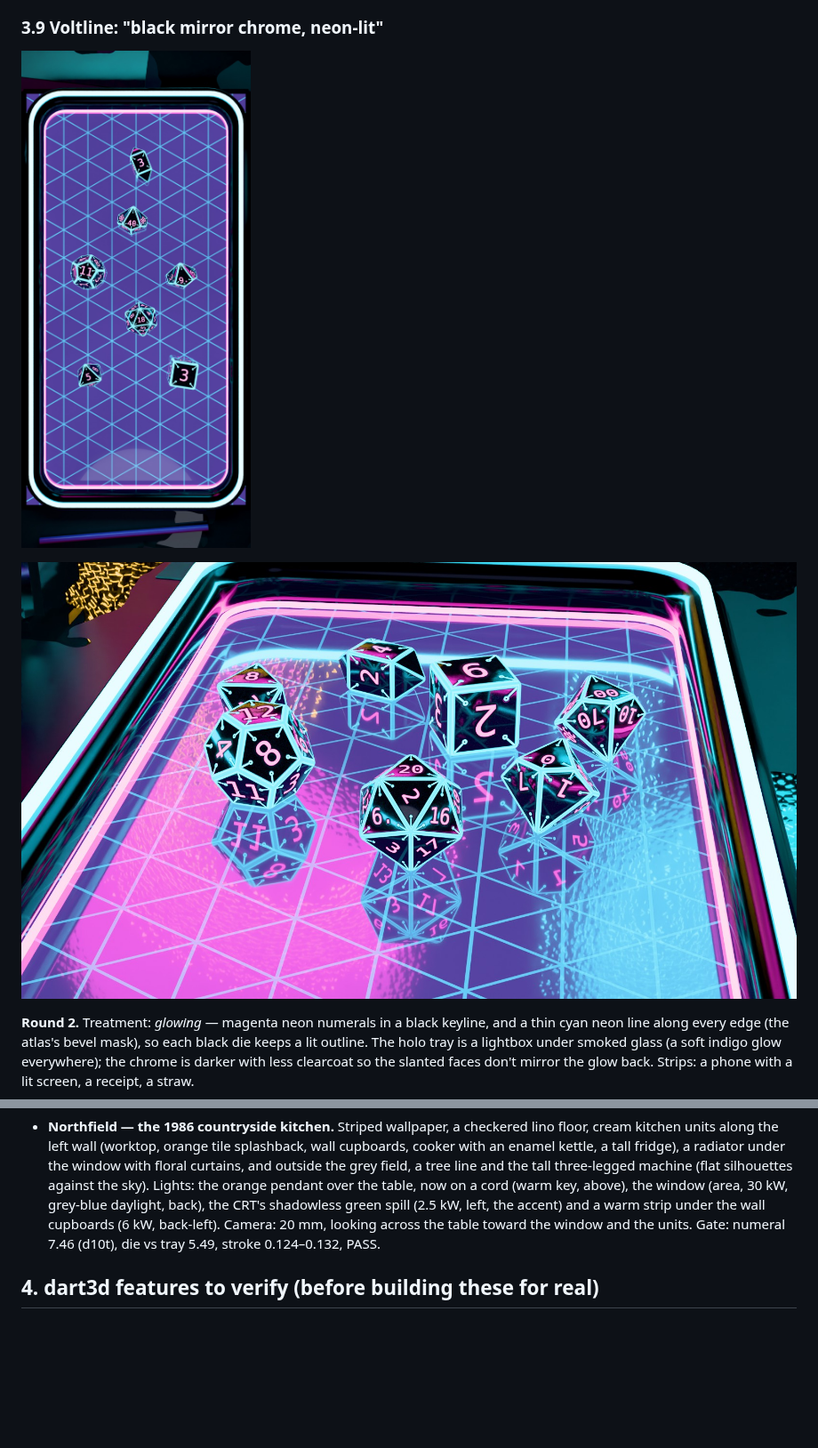
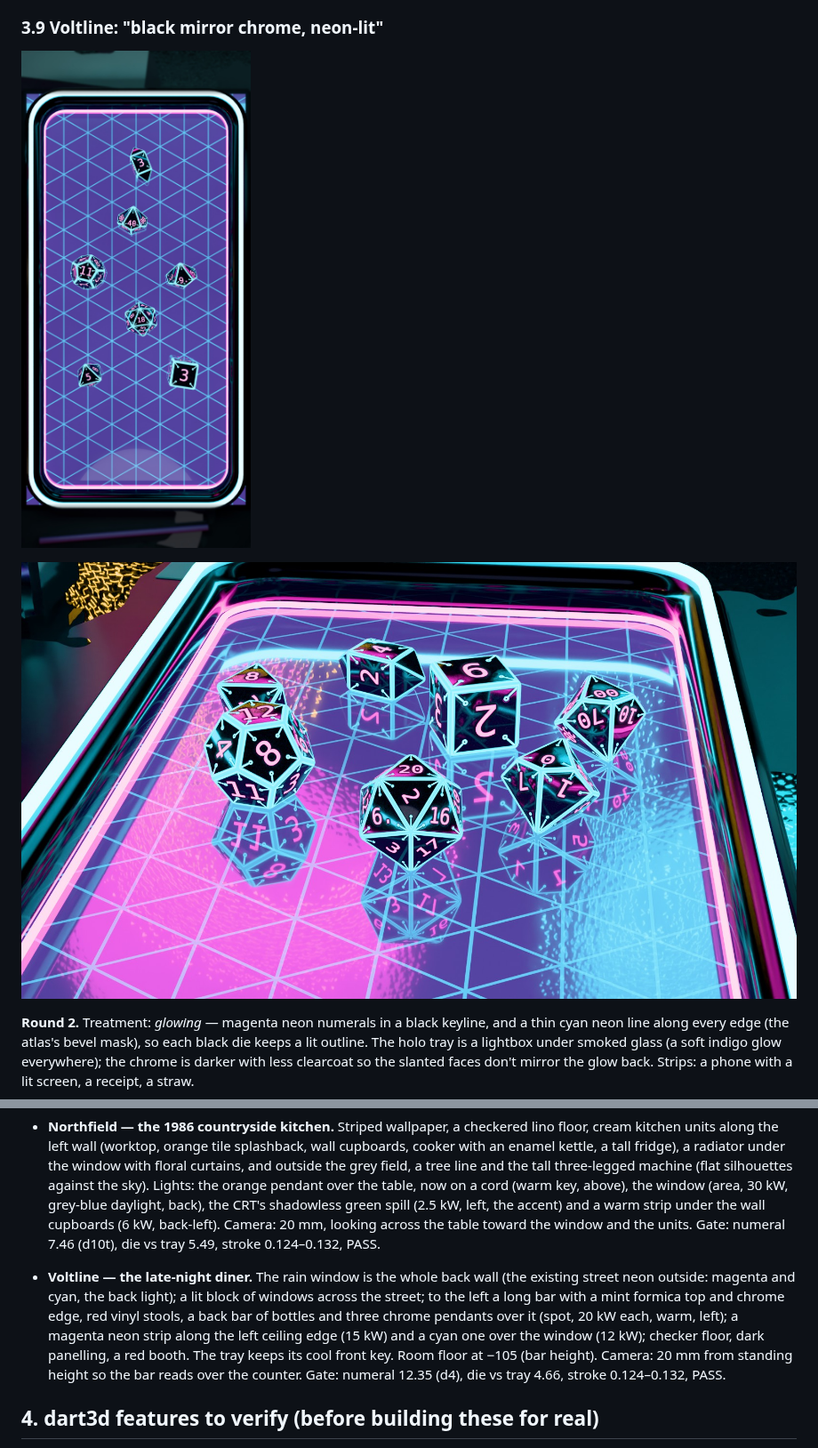
Before and after one commit to kingdomseed/dart-native-explore, a Markdown page: docs/design/dice-lookdev.md, 2 parts joined by grey strips. Shown at 89% size. Drawn GitHub-style; pictures changed too: docs/design/dice-lookdev/voltline-hero.jpg, docs/design/dice-lookdev/voltline-topdown.jpg; blank space fills up the shorter version.

Commit message:
Game rooms: Voltline diner
Co-Authored-By: Claude Opus 5.5 <noreply@anthropic.com>

```diff
--- a/docs/design/dice-lookdev.md
+++ b/docs/design/dice-lookdev.md
@@ -1147,6 +1147,18 @@ Lighting recipes (the tray lights are unchanged unless noted):
   and the units. Gate: numeral 7.46 (d10t), die vs tray 5.49, stroke
   0.124–0.132, PASS.
 
+- **Voltline — the late-night diner.** The rain window is the whole back
+  wall (the existing street neon outside: magenta and cyan, the back
+  light); a lit block of windows across the street; to the left a long
+  bar with a mint formica top and chrome edge, red vinyl stools, a back
+  bar of bottles and three chrome pendants over it (spot, 20 kW each,
+  warm, left); a magenta neon strip along the left ceiling edge (15 kW)
+  and a cyan one over the window (12 kW); checker floor, dark panelling,
+  a red booth. The tray keeps its cool front key. Room floor at −105 (bar
+  height). Camera: 20 mm from standing height so the bar reads over the
+  counter. Gate: numeral 12.35 (d4), die vs tray 4.66, stroke
+  0.124–0.132, PASS.
+
 ## 4. dart3d features to verify (before building these for real)
 
 1. **Emissive intensity > 1 + bloom threshold** on both platforms, and
```
Also changed, not shown: docs/design/dice-lookdev/voltline-room.jpg (added), 2 other files.
